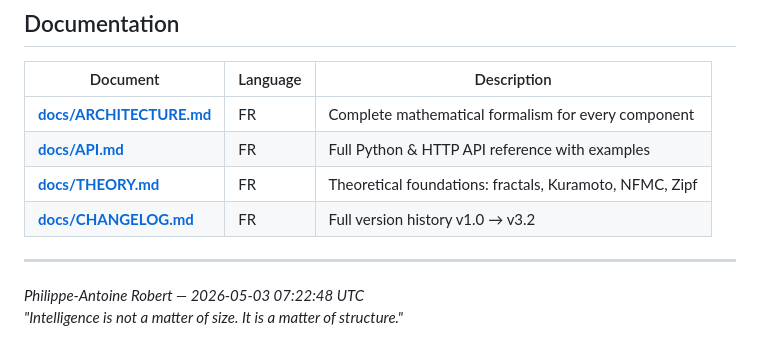
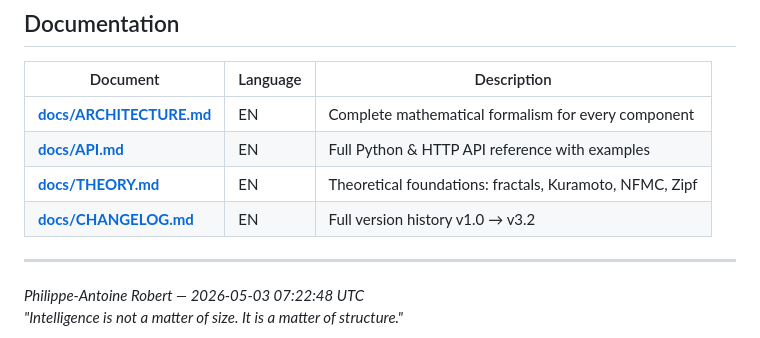
Before and after one commit to AFKmoney/Fractal-Neural-Network, a Markdown page: README.md, the part around the change. Rendered like a GitHub page.

```diff
--- a/README.md
+++ b/README.md
@@ -216,10 +216,10 @@ flow/
 
 | Document | Language | Description |
 |----------|----------|-------------|
-| **[docs/ARCHITECTURE.md](docs/ARCHITECTURE.md)** | FR | Complete mathematical formalism for every component |
-| **[docs/API.md](docs/API.md)** | FR | Full Python & HTTP API reference with examples |
-| **[docs/THEORY.md](docs/THEORY.md)** | FR | Theoretical foundations: fractals, Kuramoto, NFMC, Zipf |
-| **[docs/CHANGELOG.md](docs/CHANGELOG.md)** | FR | Full version history v1.0 → v3.2 |
+| **[docs/ARCHITECTURE.md](docs/ARCHITECTURE.md)** | EN | Complete mathematical formalism for every component |
+| **[docs/API.md](docs/API.md)** | EN | Full Python & HTTP API reference with examples |
+| **[docs/THEORY.md](docs/THEORY.md)** | EN | Theoretical foundations: fractals, Kuramoto, NFMC, Zipf |
+| **[docs/CHANGELOG.md](docs/CHANGELOG.md)** | EN | Full version history v1.0 → v3.2 |
 
 ---
 
```
